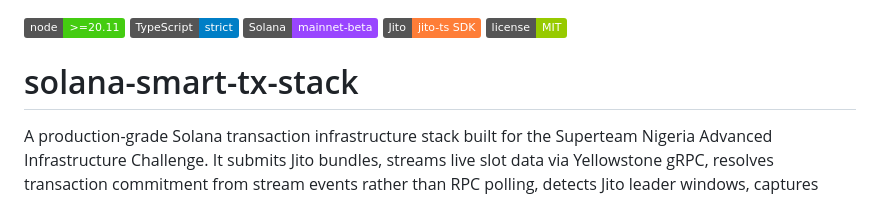
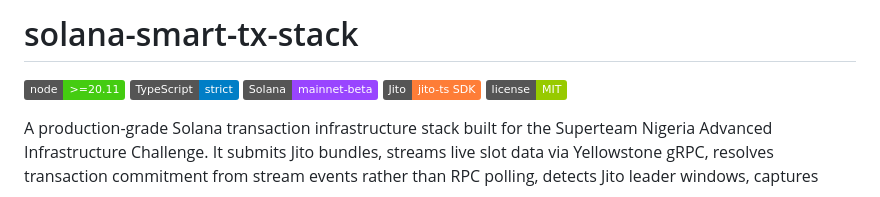
Before and after one commit to Focus1010/solana-smart-tx-stack, a Markdown page: README.md, the part around the change. Drawn GitHub-style; badges without logos.

```diff
--- a/README.md
+++ b/README.md
@@ -1,10 +1,10 @@
+# solana-smart-tx-stack
+
 ![node](https://img.shields.io/badge/node-%3E%3D20.11-brightgreen)
 ![typescript](https://img.shields.io/badge/TypeScript-strict-blue)
 ![solana](https://img.shields.io/badge/Solana-mainnet--beta-9945FF)
 ![jito](https://img.shields.io/badge/Jito-jito--ts%20SDK-orange)
 ![license](https://img.shields.io/badge/license-MIT-green)
-
-# solana-smart-tx-stack
 
 A production-grade Solana transaction infrastructure stack built for the Superteam Nigeria Advanced Infrastructure Challenge. It submits Jito bundles, streams live slot data via Yellowstone gRPC, resolves transaction commitment from stream events rather than RPC polling, detects Jito leader windows, captures network conditions at the moment of every submission, classifies failures into 15 distinct types, and uses an AI agent (Groq / LLaMA 3.3 70B) to make tip and retry decisions with full reasoning written to the lifecycle log on every run.
 
```
